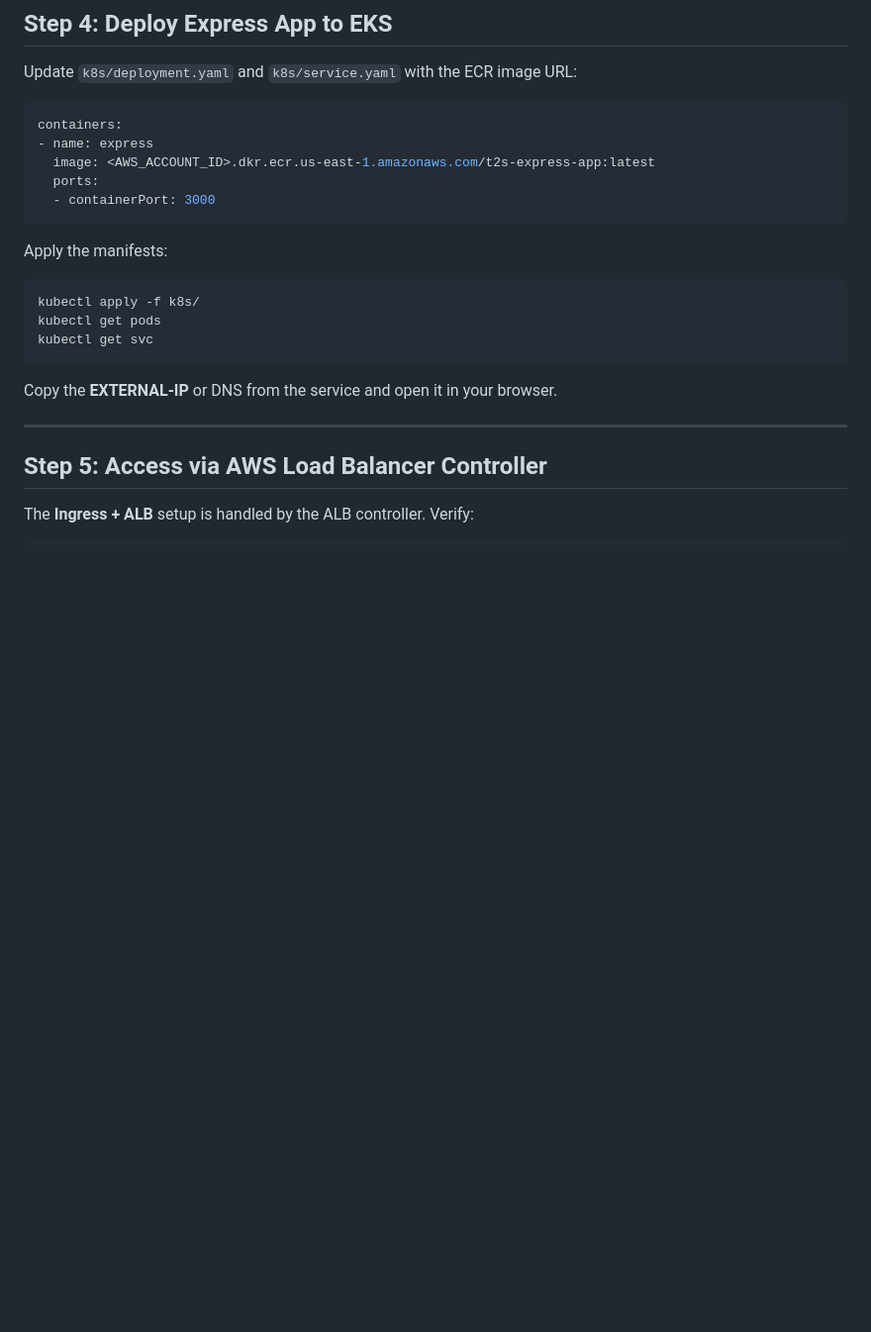
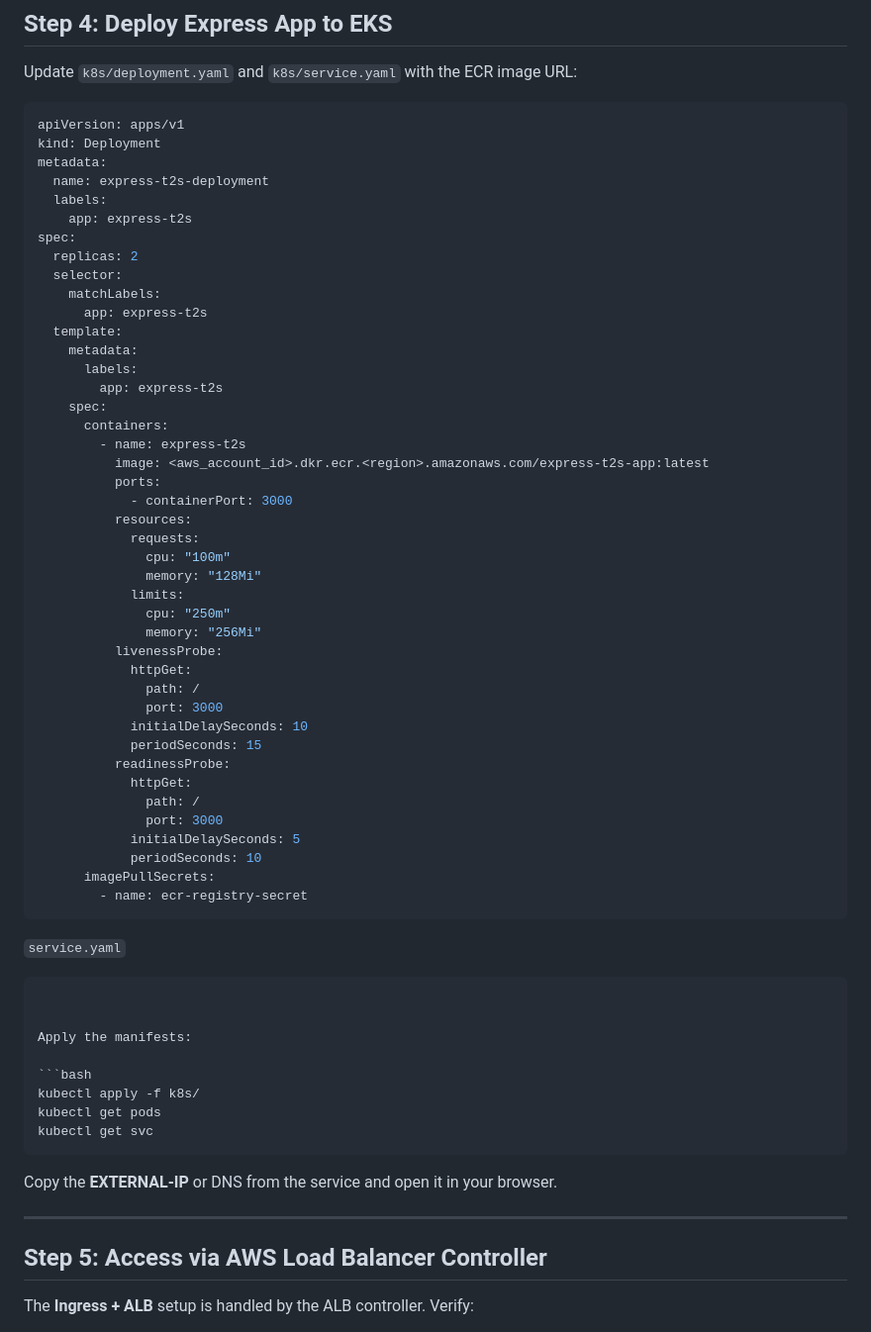
Before and after one commit to Here2ServeU/express-t2s-collection, a Markdown page: express-t2s-app-v3/eks-deploy-guide.md, the part around the change. Shown at 99% size. GitHub-like rendering; blank space fills up the shorter version.

````diff
--- a/express-t2s-app-v3/eks-deploy-guide.md
+++ b/express-t2s-app-v3/eks-deploy-guide.md
@@ -142,12 +142,53 @@ chmod +x terraform/ecr/build_and_push.sh
 Update `k8s/deployment.yaml` and `k8s/service.yaml` with the ECR image URL:
 
 ```yaml
-containers:
-- name: express
-  image: <AWS_ACCOUNT_ID>.dkr.ecr.us-east-1.amazonaws.com/t2s-express-app:latest
-  ports:
-  - containerPort: 3000
+apiVersion: apps/v1
+kind: Deployment
+metadata:
+  name: express-t2s-deployment
+  labels:
+    app: express-t2s
+spec:
+  replicas: 2
+  selector:
+    matchLabels:
+      app: express-t2s
+  template:
+    metadata:
+      labels:
+        app: express-t2s
+    spec:
+      containers:
+        - name: express-t2s
+          image: <aws_account_id>.dkr.ecr.<region>.amazonaws.com/express-t2s-app:latest
+          ports:
+            - containerPort: 3000
+          resources:
+            requests:
+              cpu: "100m"
+              memory: "128Mi"
+            limits:
+              cpu: "250m"
+              memory: "256Mi"
+          livenessProbe:
+            httpGet:
+              path: /
+              port: 3000
+            initialDelaySeconds: 10
+            periodSeconds: 15
+          readinessProbe:
+            httpGet:
+              path: /
+              port: 3000
+            initialDelaySeconds: 5
+            periodSeconds: 10
+      imagePullSecrets:
+        - name: ecr-registry-secret
 ```
+
+`service.yaml`
+```yaml
+
 
 Apply the manifests:
 
````
